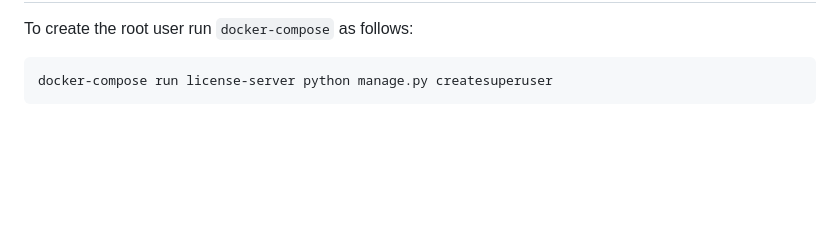
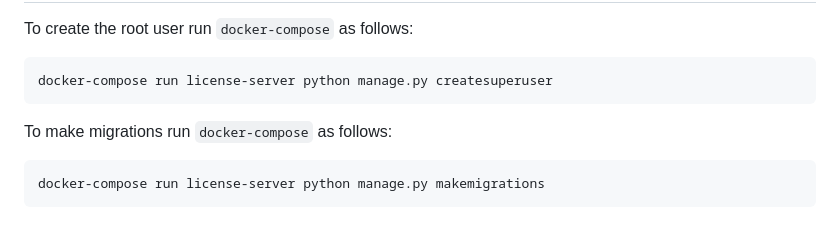
Before and after one commit to winston164/django_coding_challange, a Markdown page: README.md, the part around the change. Drawn GitHub-style; blank space fills up the shorter version.

Commit message:
doc: migrations script guide

````diff
--- a/README.md
+++ b/README.md
@@ -68,3 +68,8 @@ To create the root user run `docker-compose` as follows:
 ```
 docker-compose run license-server python manage.py createsuperuser
 ```
+
+To make migrations run `docker-compose` as follows:
+```
+docker-compose run license-server python manage.py makemigrations
+```
````
